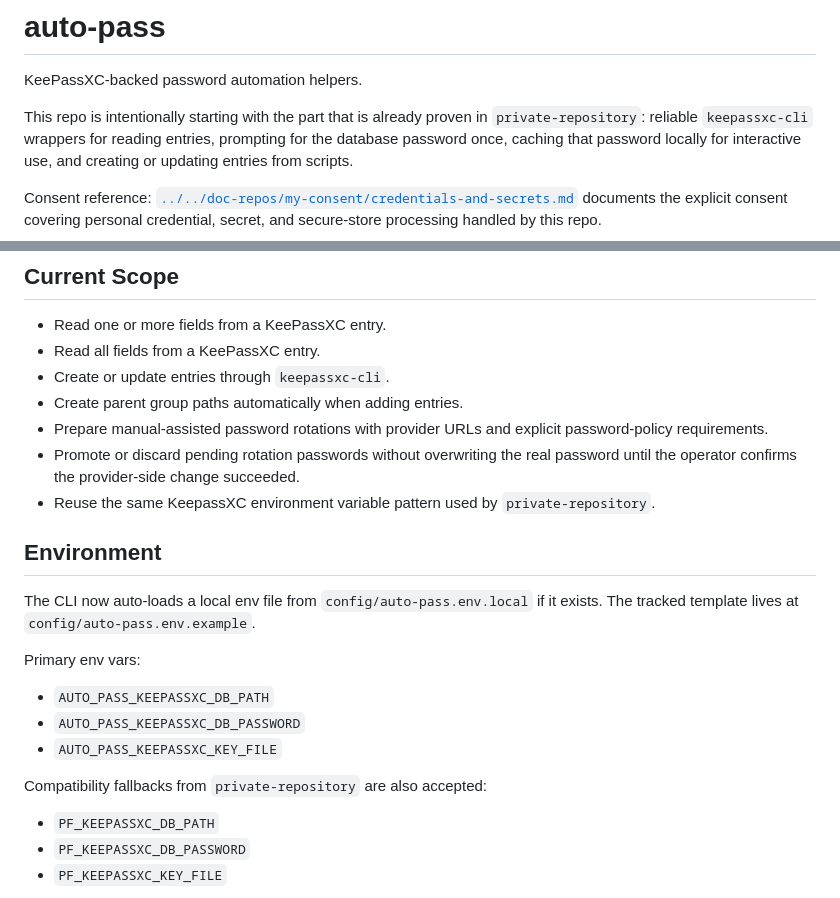
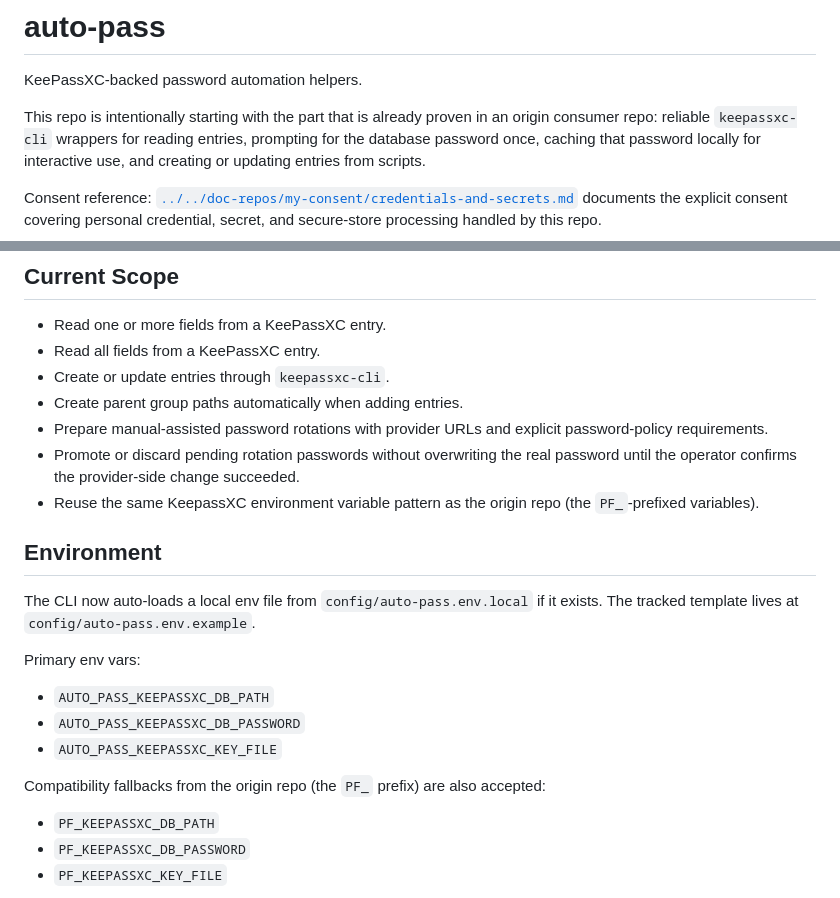
Before and after one commit to casonk/auto-pass, a Markdown page: README.md, 2 parts joined by grey strips. GitHub-like rendering.

```diff
--- a/README.md
+++ b/README.md
@@ -2,8 +2,8 @@
 
 KeePassXC-backed password automation helpers.
 
-This repo is intentionally starting with the part that is already proven in
-`private-repository`: reliable
+This repo is intentionally starting with the part that is already proven in an
+origin consumer repo: reliable
 `keepassxc-cli` wrappers for reading entries, prompting for the database
 password once, caching that password locally for interactive use, and creating
 or updating entries from scripts.
@@ -20,8 +20,8 @@ Consent reference: [`../../doc-repos/my-consent/credentials-and-secrets.md`](../
   password-policy requirements.
 - Promote or discard pending rotation passwords without overwriting the real
   password until the operator confirms the provider-side change succeeded.
-- Reuse the same KeepassXC environment variable pattern used by
-  `private-repository`.
+- Reuse the same KeepassXC environment variable pattern as the origin repo (the
+  `PF_`-prefixed variables).
 
 ## Environment
 
@@ -34,7 +34,7 @@ Primary env vars:
 - `AUTO_PASS_KEEPASSXC_DB_PASSWORD`
 - `AUTO_PASS_KEEPASSXC_KEY_FILE`
 
-Compatibility fallbacks from `private-repository` are also accepted:
+Compatibility fallbacks from the origin repo (the `PF_` prefix) are also accepted:
 
 - `PF_KEEPASSXC_DB_PATH`
 - `PF_KEEPASSXC_DB_PASSWORD`
```
Also changed, not shown: AGENTS.md (+1 -1 lines), LESSONSLEARNED.md (+3 -3 lines).
